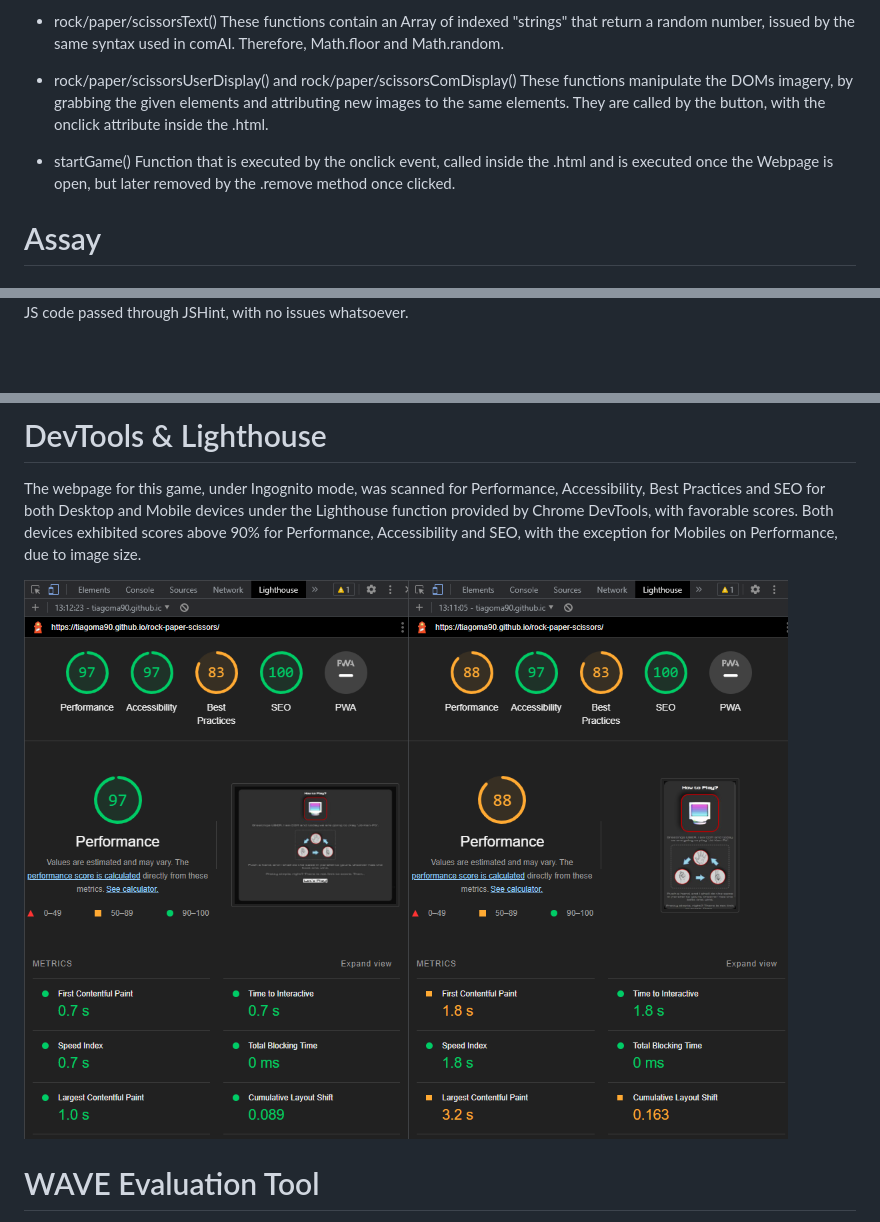
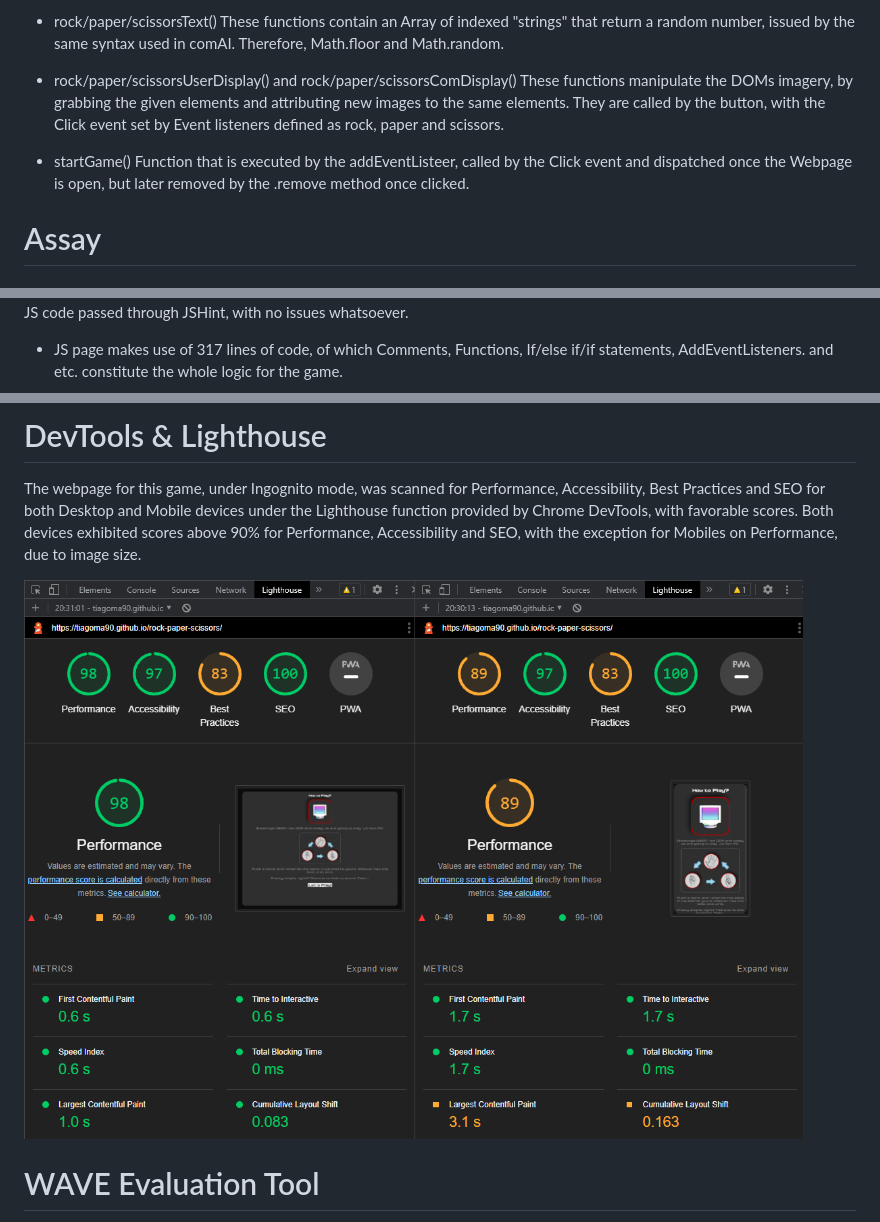
Before and after one commit to TiagoMA90/RockPaperScissors, a Markdown page: README.md, 3 parts joined by grey strips. GitHub-like rendering; pictures changed too: assets/screenshots/lighthouse.png; blank space fills up the shorter version.

Commit message:
swap lighthouse.png

```diff
--- a/README.md
+++ b/README.md
@@ -105,10 +105,10 @@ To achieve this, the innerText equals 0. Respectively, inside this function are
 These functions contain an Array of indexed "strings" that return a random number, issued by the same syntax used in comAI. Therefore, Math.floor and Math.random.
 
 - rock/paper/scissorsUserDisplay() and rock/paper/scissorsComDisplay()
-These functions manipulate the DOMs imagery, by grabbing the given elements and attributing new images to the same elements. They are called by the button, with the onclick attribute inside the .html.
+These functions manipulate the DOMs imagery, by grabbing the given elements and attributing new images to the same elements. They are called by the button, with the Click event set by Event listeners defined as rock, paper and scissors.
 
 - startGame()
-Function that is executed by the onclick event, called inside the .html and is executed once the Webpage is open, but later removed by the .remove method once clicked.
+Function that is executed by the addEventListeer, called by the Click event and dispatched once the Webpage is open, but later removed by the .remove method once clicked.
 
 # Assay
 ## Testing
@@ -160,6 +160,7 @@ CSS code passed through the official (Jigsaw) validator with no issues.
 <img src="assets/screenshots/jigsawvalidator.png" alt="Jigsaw">
 
 JS code passed through JSHint, with no issues whatsoever.
+- JS page makes use of 317 lines of code, of which Comments, Functions, If/else if/if statements, AddEventListeners. and etc. constitute the whole logic for the game.
 <img src="assets/screenshots/jshint.png" alt="JSHint">
 
 # DevTools & Lighthouse
```
